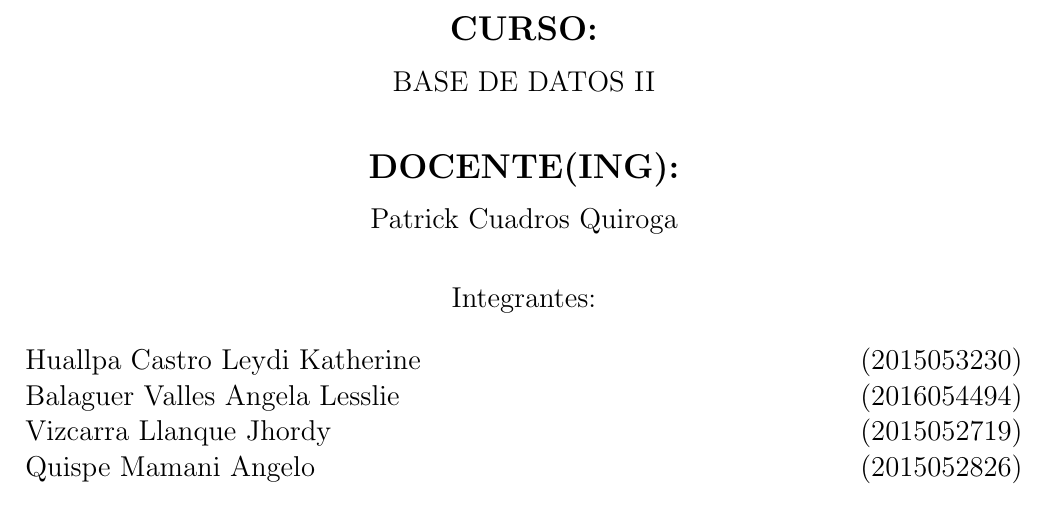
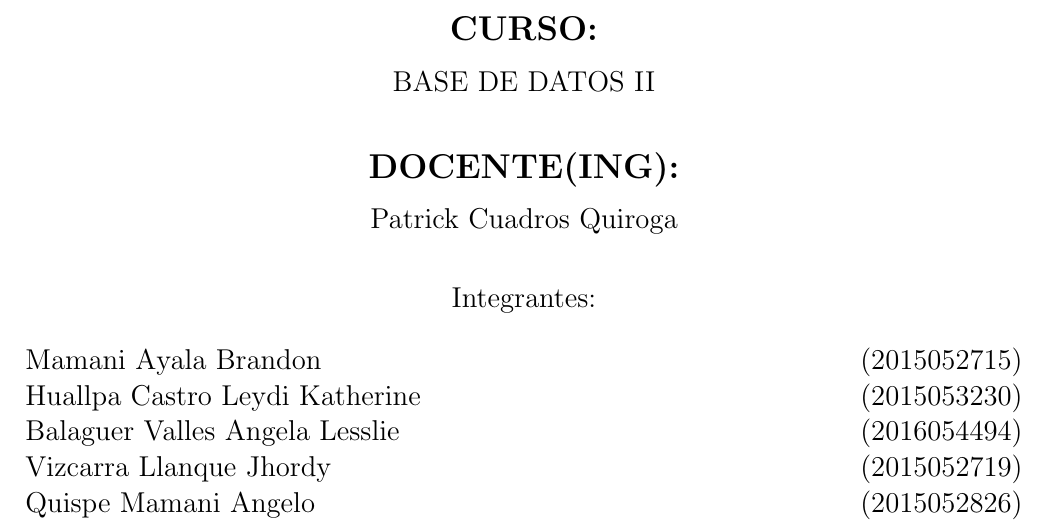
Before and after one commit to bluedevil97/bd_grupal, a LaTeX document (trabajogrupal2.3.tex): part of page 1 of 2, cut so that both start at the same text. Compiled offline with pdfLaTeX.

Commit message:
Agregando archivo latex con nuevo integrante

```diff
--- a/trabajogrupal2.3.tex
+++ b/trabajogrupal2.3.tex
@@ -76,6 +76,7 @@ BASE DE DATOS II\\
 \begin{large}
 Integrantes: \\
 \begin{flushleft}
+Mamani Ayala  Brandon \hfill  (2015052715) \\
 Huallpa Castro Leydi Katherine	\hfill	(2015053230) \\
 Balaguer Valles Angela Lesslie	\hfill	(2016054494) \\
 Vizcarra Llanque Jhordy        \hfill	(2015052719) \\
```
